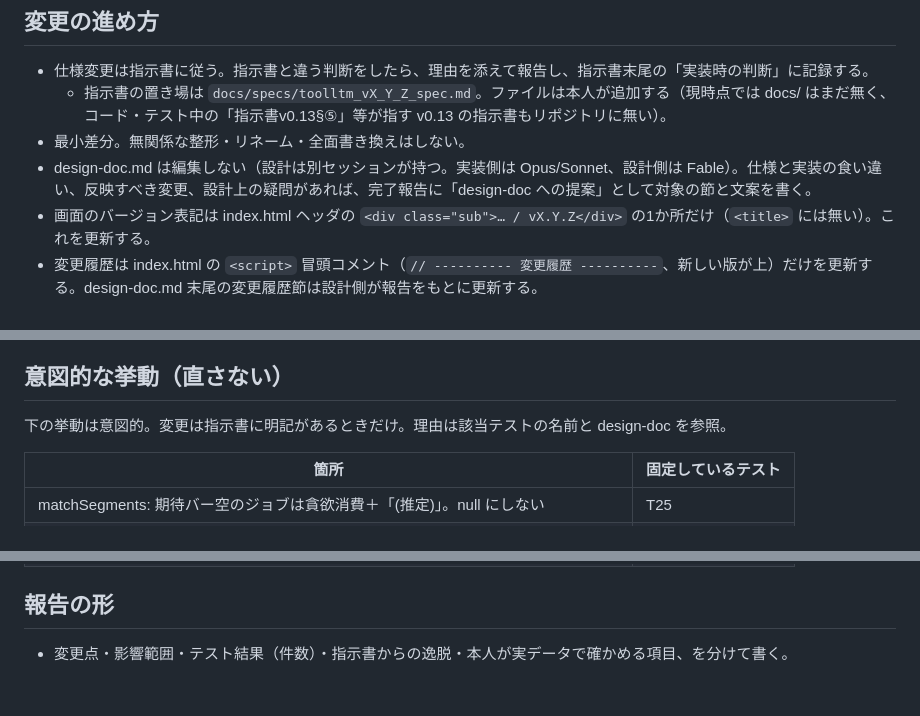
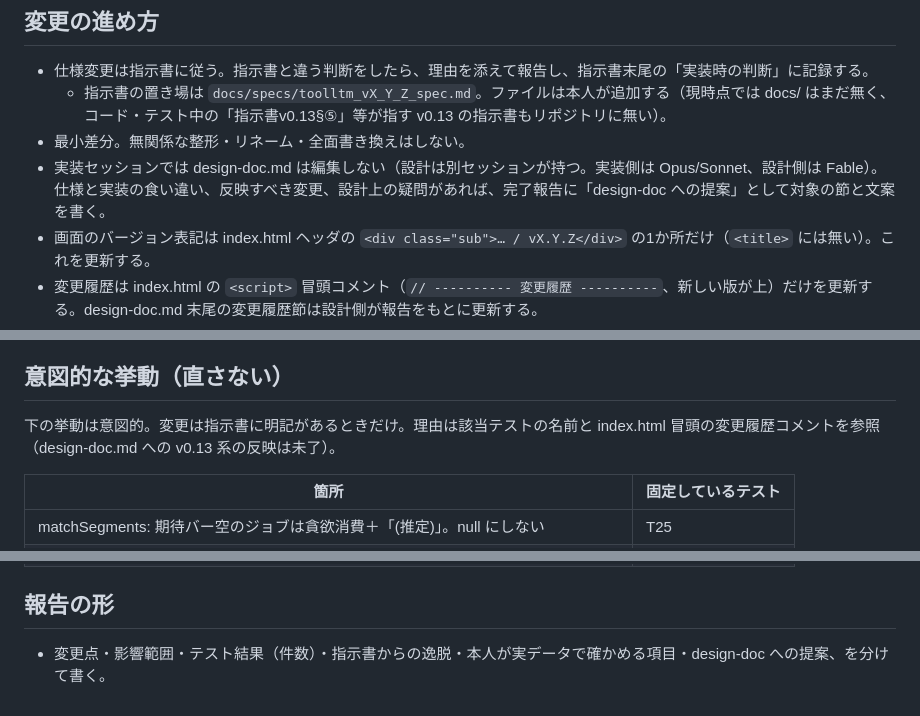
Before and after one commit to githubtaro/toolltm-app, a Markdown page: CLAUDE.md, 3 parts joined by grey strips. GitHub-like rendering.

Commit message:
CLAUDE.md: design-doc 編集禁止の主語・報告の形・意図的挙動の前文を修正
- 「design-doc.md は編集しない」を実装セッションに限定
- 報告の形に「design-doc への提案」を追加
- 意図的な挙動の前文の参照先を index.html の変更履歴コメントに変更（design-doc への v0.13 系反映は未了のため）

Co-Authored-By: Claude Opus 5.5 <noreply@anthropic.com>
Claude-Session: https://claude.ai/code/session_01XHzVUNtyRj6AKV4rwSyQfC

```diff
--- a/CLAUDE.md
+++ b/CLAUDE.md
@@ -16,7 +16,7 @@
 - 仕様変更は指示書に従う。指示書と違う判断をしたら、理由を添えて報告し、指示書末尾の「実装時の判断」に記録する。
   - 指示書の置き場は `docs/specs/toolltm_vX_Y_Z_spec.md`。ファイルは本人が追加する（現時点では docs/ はまだ無く、コード・テスト中の「指示書v0.13§⑤」等が指す v0.13 の指示書もリポジトリに無い）。
 - 最小差分。無関係な整形・リネーム・全面書き換えはしない。
-- design-doc.md は編集しない（設計は別セッションが持つ。実装側は Opus/Sonnet、設計側は Fable）。仕様と実装の食い違い、反映すべき変更、設計上の疑問があれば、完了報告に「design-doc への提案」として対象の節と文案を書く。
+- 実装セッションでは design-doc.md は編集しない（設計は別セッションが持つ。実装側は Opus/Sonnet、設計側は Fable）。仕様と実装の食い違い、反映すべき変更、設計上の疑問があれば、完了報告に「design-doc への提案」として対象の節と文案を書く。
 - 画面のバージョン表記は index.html ヘッダの `<div class="sub">… / vX.Y.Z</div>` の1か所だけ（`<title>` には無い）。これを更新する。
 - 変更履歴は index.html の `<script>` 冒頭コメント（`// ---------- 変更履歴 ----------`、新しい版が上）だけを更新する。design-doc.md 末尾の変更履歴節は設計側が報告をもとに更新する。
 - 作業はブランチで行い、main には直接 push しない。
@@ -31,7 +31,7 @@
 - 完了前に変異テストを1回: 変更した判定を意図的に壊してテストが落ちることを確認する。
 
 ## 意図的な挙動（直さない）
-下の挙動は意図的。変更は指示書に明記があるときだけ。理由は該当テストの名前と design-doc を参照。
+下の挙動は意図的。変更は指示書に明記があるときだけ。理由は該当テストの名前と index.html 冒頭の変更履歴コメントを参照（design-doc.md への v0.13 系の反映は未了）。
 
 | 箇所 | 固定しているテスト |
 |---|---|
@@ -45,4 +45,4 @@
 | 取込ハンドラの await setTimeout(0)（進捗描画の機会） | テストなし |
 
 ## 報告の形
-- 変更点・影響範囲・テスト結果（件数）・指示書からの逸脱・本人が実データで確かめる項目、を分けて書く。
+- 変更点・影響範囲・テスト結果（件数）・指示書からの逸脱・本人が実データで確かめる項目・design-doc への提案、を分けて書く。
```
